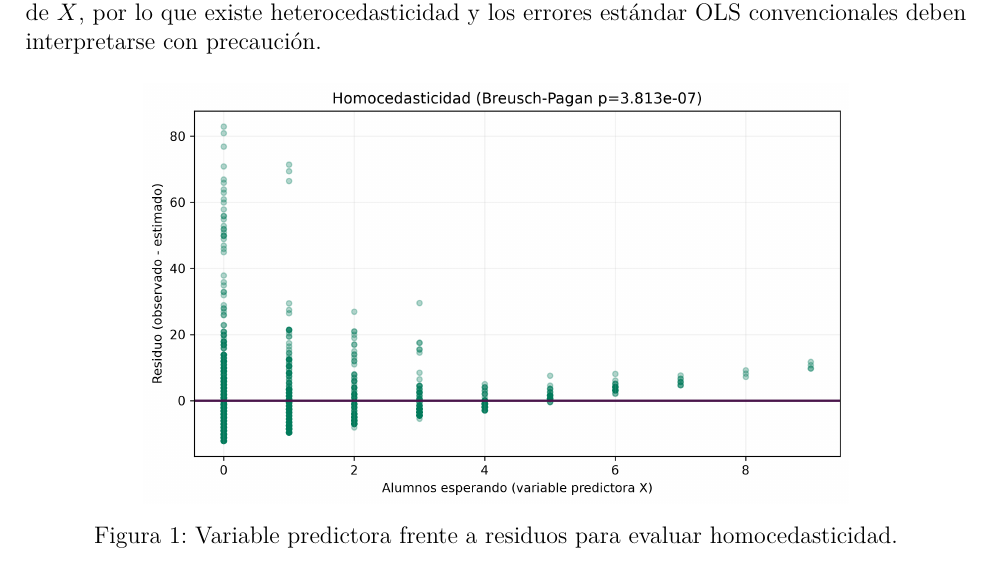
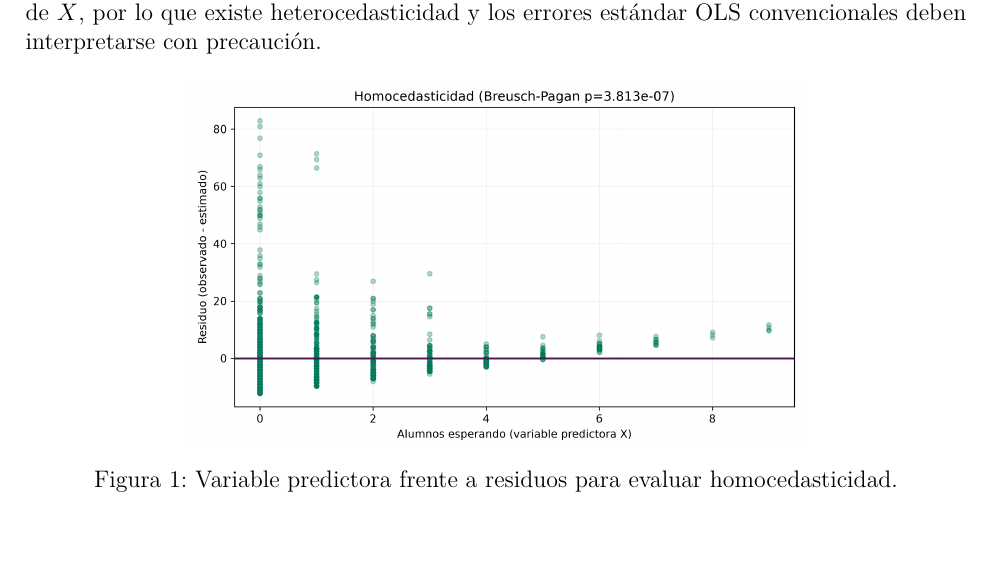
Before and after one commit to E33-a/upp-route-rl, a LaTeX document (Documentation/Proyecto.tex, which reads Documentation/modules/3_linear_regression.tex): part of page 11 of 19, cut so that both start at the same text. Compiled offline with XeLaTeX.

Commit message:
fix(latex): Insert targeted page breaks to eliminate orphan sections and balance PDF pages

```diff
--- a/Documentation/modules/3_linear_regression.tex
+++ b/Documentation/modules/3_linear_regression.tex
@@ -135,7 +135,7 @@ OLS convencionales deben interpretarse con precaución.
 
 \begin{figure}[H]
     \centering
-    \includegraphics[width=0.75\textwidth]{../outputs/plots/fig2_homocedasticidad.png}
+    \includegraphics[width=0.65\textwidth]{../outputs/plots/fig2_homocedasticidad.png}
     \caption{Variable predictora frente a residuos para evaluar homocedasticidad.}
     \label{fig:homocedasticidad_ols}
 \end{figure}
```
Also changed, not shown: Documentation/modules/4_ucb_algorithm.tex (+1 -1 lines), Documentation/modules/6_conclusions.tex (+1 -0 lines), Documentation/Proyecto.pdf.
